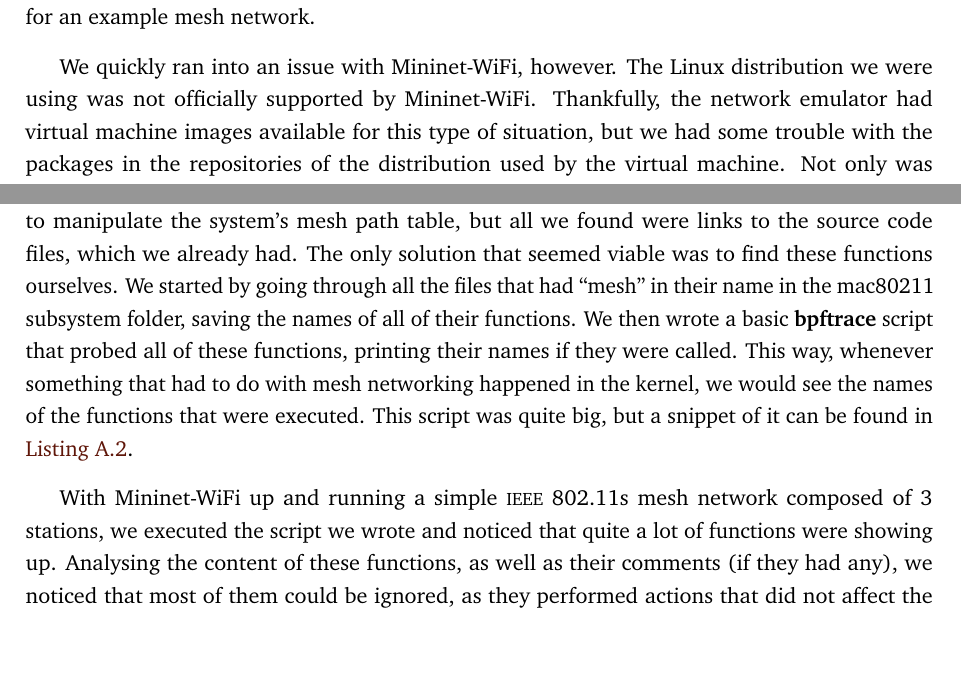
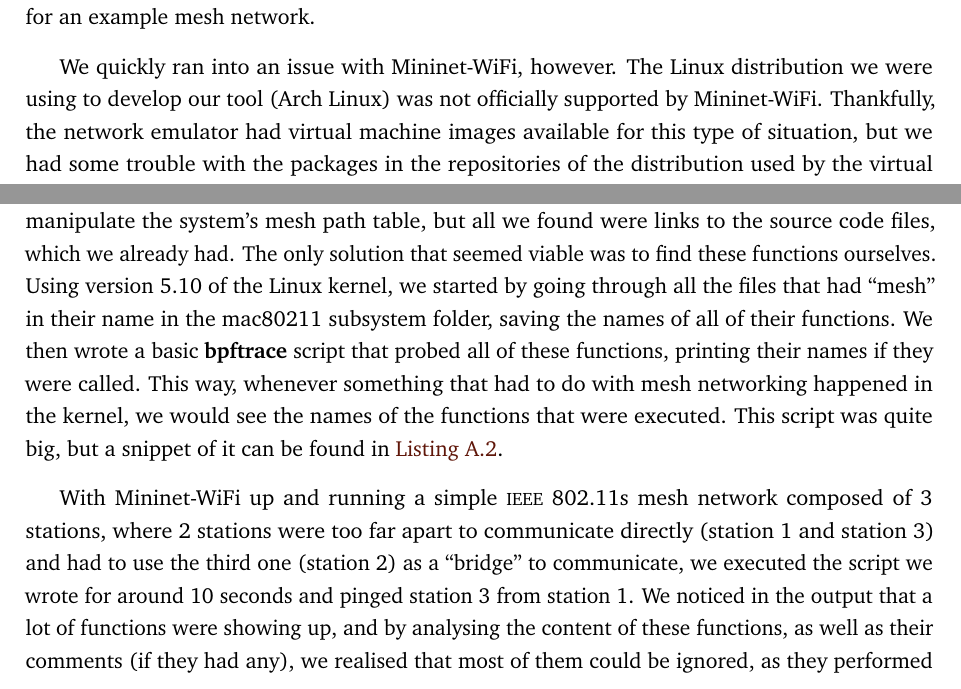
Before and after one commit to PillTime/thesis, a LaTeX thesis (latex/thesis.tex, which reads latex/chap-exploration.tex): two parts of page 37 of 63, joined at a grey line, cut so that both start at the same text, the shorter picture padded with empty space. Compiled offline with pdfLaTeX.

Commit message:
more info in 3.1.3

```diff
--- a/latex/chap-exploration.tex
+++ b/latex/chap-exploration.tex
@@ -62,7 +62,7 @@ antenna range, etc.). We used Mininet-WiFi~\cite{mnwifi}, which had everything
 we needed, and even included the setup for an example mesh network.
 
 We quickly ran into an issue with Mininet-WiFi, however. The Linux distribution
-we were using was not officially supported by Mininet-WiFi. Thankfully, the
-network emulator had virtual machine images available for this type of
-situation, but we had some trouble with the packages in the repositories of the
-distribution used by the virtual machine. Not only was the version of
+we were using to develop our tool (Arch Linux) was not officially supported by
+Mininet-WiFi. Thankfully, the network emulator had virtual machine images
+available for this type of situation, but we had some trouble with the packages
+in the repositories of the distribution used by the virtual machine. Not only
@@ -82,19 +83,22 @@ Because our focus was on \ac{IEEE} 802.11s mesh networks, we decided to check
 the content of the mac80211 subsystem. We tried to find resources that mentioned
 which functions were used to manipulate the system's mesh path table, but all we
 found were links to the source code files, which we already had. The only
-solution that seemed viable was to find these functions ourselves. We started by
-going through all the files that had ``mesh'' in their name in the mac80211
-subsystem folder, saving the names of all of their functions. We then wrote a
-basic \textbf{bpftrace} script that probed all of these functions, printing
-their names if they were called. This way, whenever something that had to do
-with mesh networking happened in the kernel, we would see the names of the
-functions that were executed. This script was quite big, but a snippet of it can
-be found in \autoref{app:calls}.
+solution that seemed viable was to find these functions ourselves. Using version
+5.10 of the Linux kernel, we started by going through all the files that had
+``mesh'' in their name in the mac80211 subsystem folder, saving the names of all
+of their functions. We then wrote a basic \textbf{bpftrace} script that probed
+all of these functions, printing their names if they were called. This way,
+whenever something that had to do with mesh networking happened in the kernel,
+we would see the names of the functions that were executed. This script was
+quite big, but a snippet of it can be found in \autoref{app:calls}.
 
 With Mininet-WiFi up and running a simple \ac{IEEE} 802.11s mesh network
-composed of 3 stations, we executed the script we wrote and noticed that quite a
-lot of functions were showing up. Analysing the content of these functions, as
-well as their comments (if they had any), we noticed that most of them could be
+composed of 3 stations, where 2 stations were too far apart to communicate
+directly (station 1 and station 3) and had to use the third one (station 2) as a
+``bridge'' to communicate, we executed the script we wrote for around 10 seconds
+and pinged station 3 from station 1. We noticed in the output that a lot of
+functions were showing up, and by analysing the content of these functions, as
+well as their comments (if they had any), we realised that most of them could be
 ignored, as they performed actions that did not affect the mesh path table.
 After removing the functions that are not relevant for monitoring path changes,
 we ended up with two functions in our list: \texttt{mesh\_path\_add}, which
```
Also changed, not shown: latex/chap-exploration.tex (17 more changed lines).
